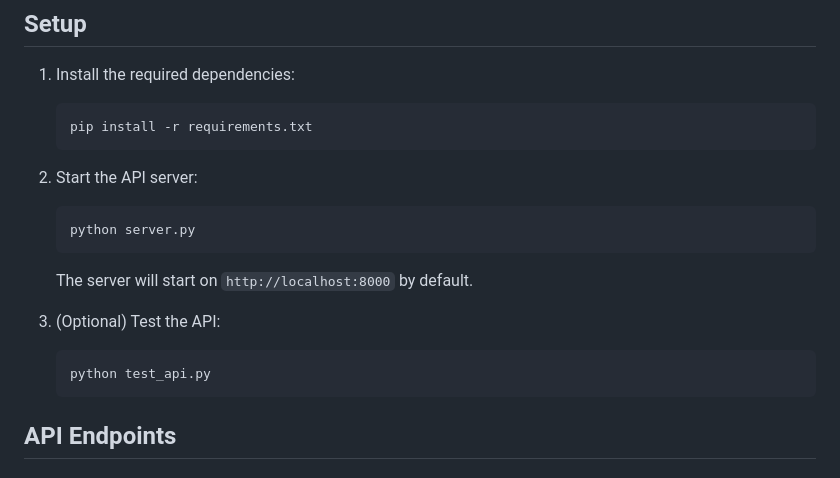
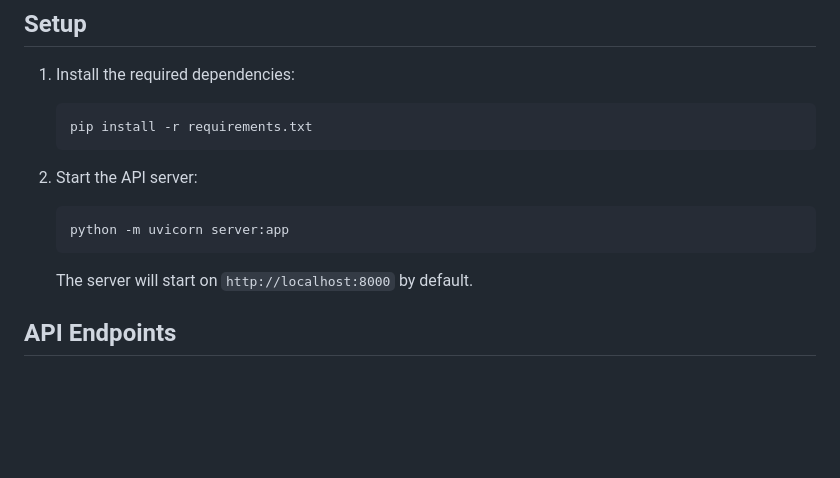
Before and after one commit to ZeTioZ/CyberRAGLLM, a Markdown page: API_README.md, the part around the change. Drawn GitHub-style; blank space fills up the shorter version.

Commit message:
Update README instructions for model and API usage
- Replaced the model pull command to use a new cybersecurity model and updated API server instructions to use Uvicorn.
- Removed optional API testing step for simplicity and clarity.

````diff
--- a/API_README.md
+++ b/API_README.md
@@ -15,15 +15,10 @@ CyberRAGLLM is a graph-based workflow application that answers cybersecurity que
 
 2. Start the API server:
    ```
-   python server.py
+   python -m uvicorn server:app
    ```
 
    The server will start on `http://localhost:8000` by default.
-
-3. (Optional) Test the API:
-   ```
-   python test_api.py
-   ```
 
 ## API Endpoints
 
````
Also changed, not shown: README.md (+1 -1 lines).
